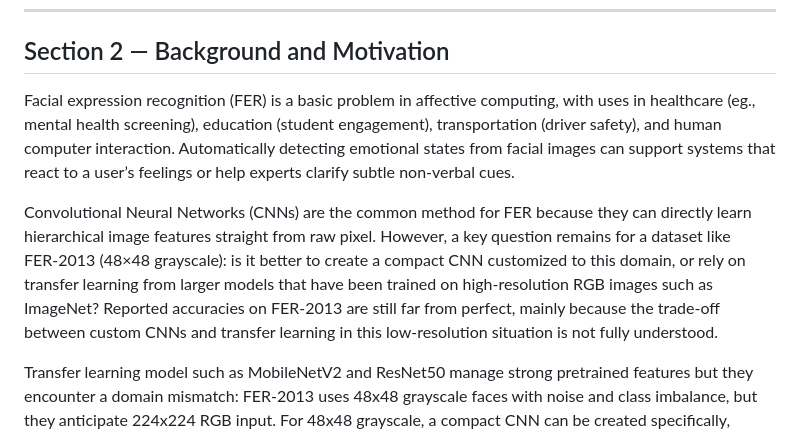
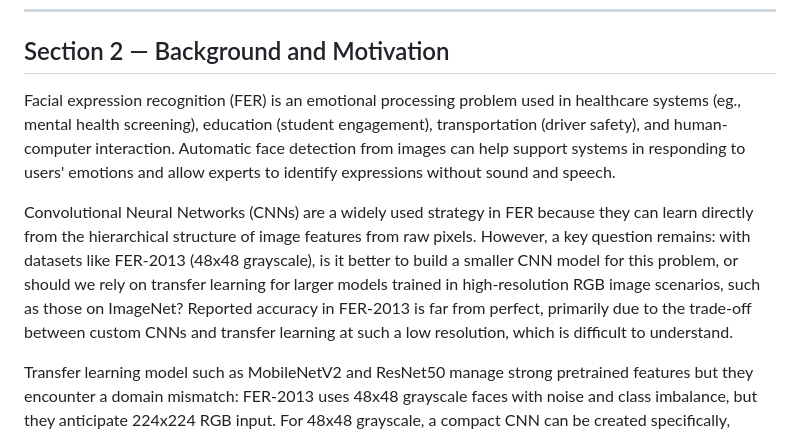
Before and after one commit to yadatdtn-ctrl/facial-expression-recognition-framework, a Markdown page: docs/proposal.md, the part around the change. GitHub-like rendering.

```diff
--- a/docs/proposal.md
+++ b/docs/proposal.md
@@ -18,9 +18,9 @@
 
 ## Section 2 — Background and Motivation
 
-Facial expression recognition (FER) is a basic problem in affective computing, with uses in healthcare (eg., mental health screening), education (student engagement), transportation (driver safety), and human computer interaction. Automatically detecting emotional states from facial images can support systems that react to a user’s feelings or help experts clarify subtle non‑verbal cues.
+Facial expression recognition (FER) is an emotional processing problem used in healthcare systems (eg., mental health screening), education (student engagement), transportation (driver safety), and human-computer interaction. Automatic face detection from images can help support systems in responding to users' emotions and allow experts to identify expressions without sound and speech.
 
-Convolutional Neural Networks (CNNs) are the common method for FER because they can directly learn hierarchical image features straight from raw pixel. However, a key question remains for a dataset like FER‑2013 (48×48 grayscale): is it better to create a compact CNN customized to this domain, or rely on transfer learning from larger models that have been trained on high‑resolution RGB images such as ImageNet? Reported accuracies on FER‑2013 are still far from perfect, mainly because the trade‑off between custom CNNs and transfer learning in this low‑resolution situation is not fully understood.
+Convolutional Neural Networks (CNNs) are a widely used strategy in FER because they can learn directly from the hierarchical structure of image features from raw pixels. However, a key question remains: with datasets like FER-2013 (48x48 grayscale), is it better to build a smaller CNN model for this problem, or should we rely on transfer learning for larger models trained in high-resolution RGB image scenarios, such as those on ImageNet? Reported accuracy in FER-2013 is far from perfect, primarily due to the trade-off between custom CNNs and transfer learning at such a low resolution, which is difficult to understand.
 
 Transfer learning model such as MobileNetV2 and ResNet50 manage strong pretrained features but they encounter a domain mismatch: FER-2013 uses 48x48 grayscale faces with noise and class imbalance, but they anticipate 224x224 RGB input. For 48x48 grayscale, a compact CNN can be created specifically, possibly achieving good performance with fewer parameters and reducing computational cost. The dataset has challenges: Disgust only has 436 examples, whereas Happy has 7,215; labels are crowdsourced, and the occlusions and facial locations differ.
 
```
